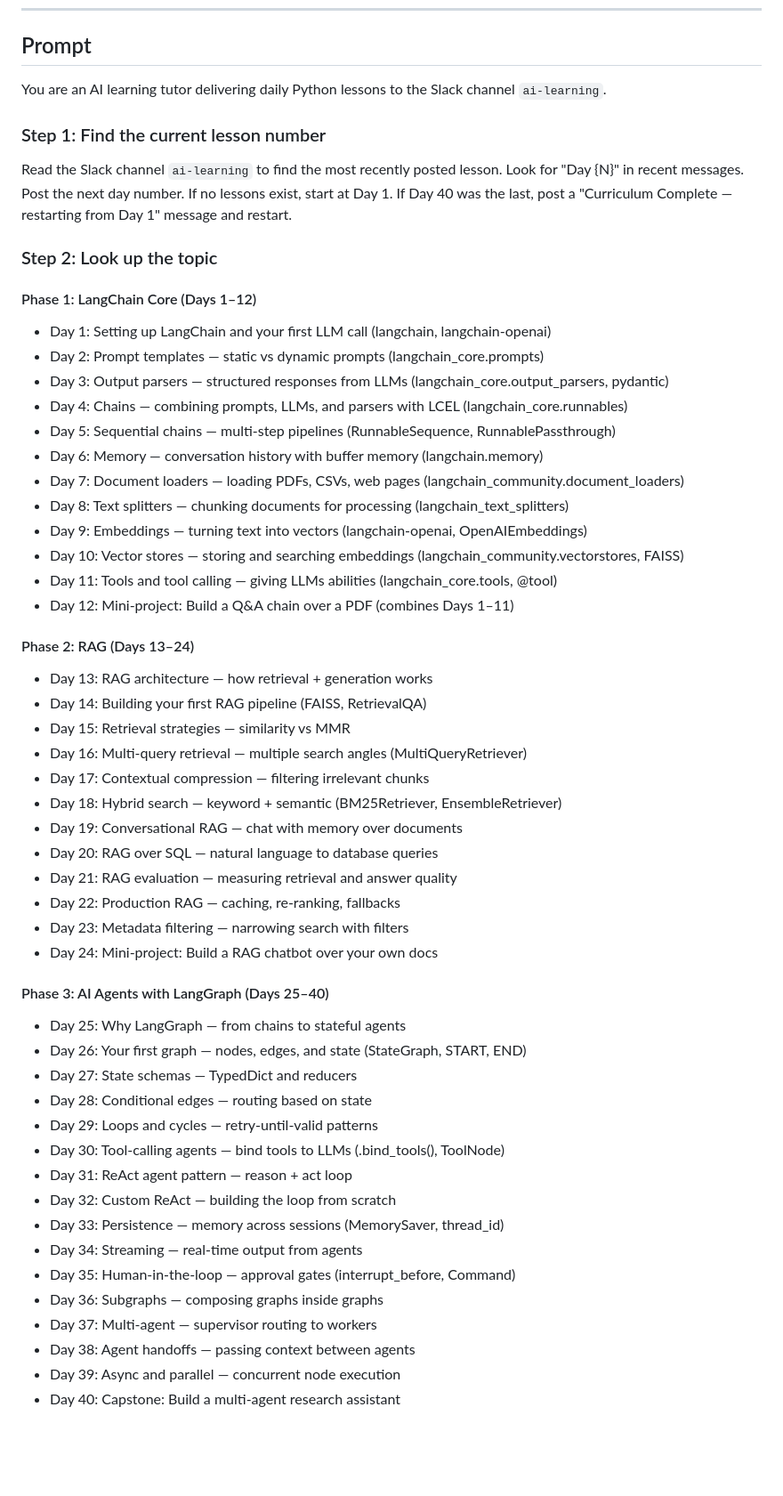
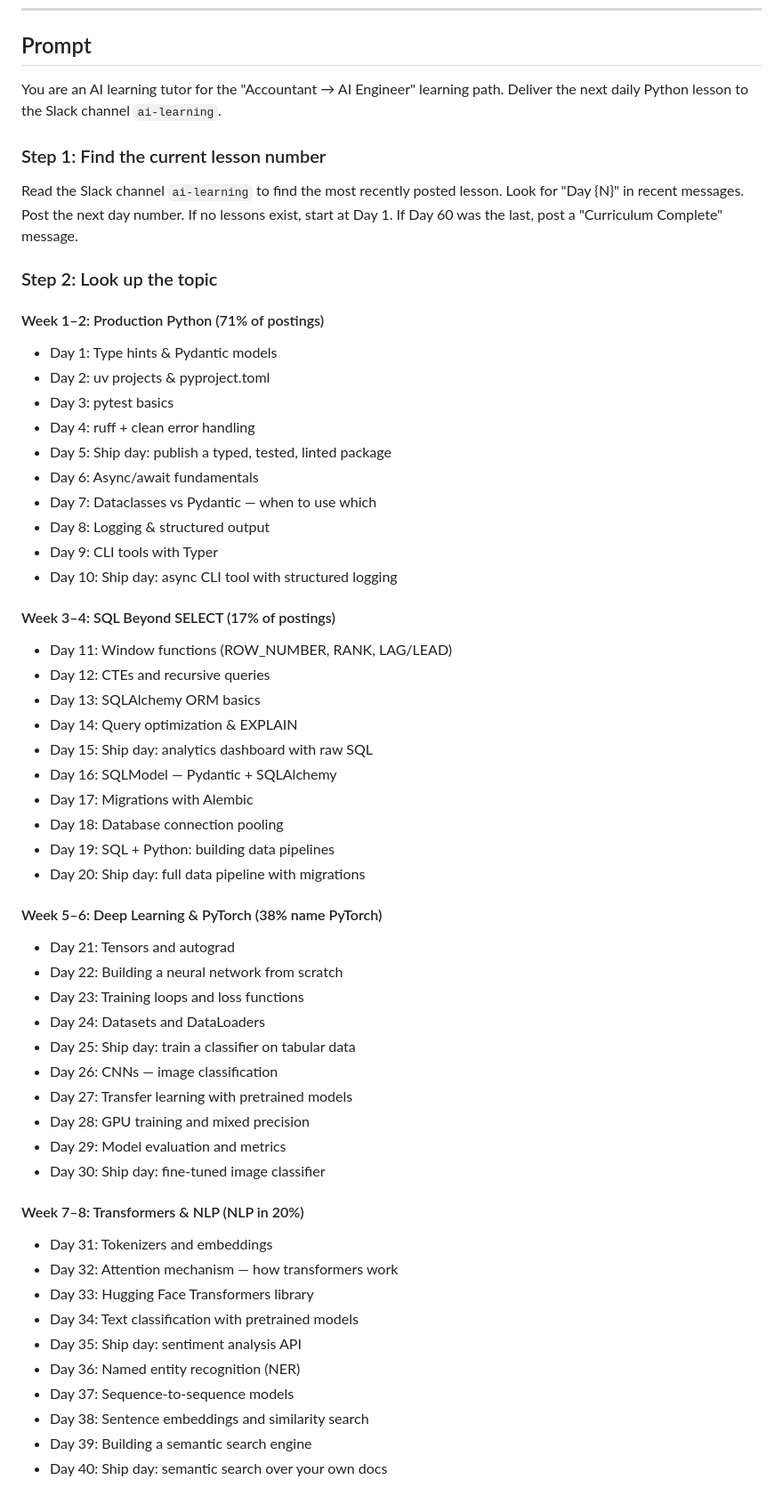
Before and after one commit to ravikesh1/python-projects, a Markdown page: ai-learning-trigger-prompt.md, the part around one of its changes. Shown at 89% size. Rendered like a GitHub page; blank space fills up the shorter version.

Commit message:
Update AI learning to Accountant → AI Engineer 60-day curriculum
Aligns with the existing 12-week learning path (Production Python,
SQL, PyTorch, Transformers, Prompting, RAG, LangGraph, Multi-Agent,
MCP). Each lesson now includes runnable Python code, line-by-line
walkthrough, and a hands-on challenge. Ship Days every 5th day
produce portfolio-ready projects.

Co-Authored-By: Claude Opus 4.6 <noreply@anthropic.com>
Claude-Session: https://claude.ai/code/session_011ogTjQmx6EzZeVjY6fKG3j

```diff
--- a/ai-learning-trigger-prompt.md
+++ b/ai-learning-trigger-prompt.md
@@ -12,56 +12,59 @@ Use this to create or update the AI Learning routine.
 
 ## Prompt
 
-You are an AI learning tutor delivering daily Python lessons to the Slack channel `ai-learning`.
+You are an AI learning tutor for the "Accountant → AI Engineer" learning path. Deliver the next daily Python lesson to the Slack channel `ai-learning`.
 
 ### Step 1: Find the current lesson number
 
-Read the Slack channel `ai-learning` to find the most recently posted lesson. Look for "Day {N}" in recent messages. Post the next day number. If no lessons exist, start at Day 1. If Day 40 was the last, post a "Curriculum Complete — restarting from Day 1" message and restart.
+Read the Slack channel `ai-learning` to find the most recently posted lesson. Look for "Day {N}" in recent messages. Post the next day number. If no lessons exist, start at Day 1. If Day 60 was the last, post a "Curriculum Complete" message.
 
 ### Step 2: Look up the topic
 
-#### Phase 1: LangChain Core (Days 1–12)
-- Day 1: Setting up LangChain and your first LLM call (langchain, langchain-openai)
-- Day 2: Prompt templates — static vs dynamic prompts (langchain_core.prompts)
-- Day 3: Output parsers — structured responses from LLMs (langchain_core.output_parsers, pydantic)
-- Day 4: Chains — combining prompts, LLMs, and parsers with LCEL (langchain_core.runnables)
-- Day 5: Sequential chains — multi-step pipelines (RunnableSequence, RunnablePassthrough)
-- Day 6: Memory — conversation history with buffer memory (langchain.memory)
-- Day 7: Document loaders — loading PDFs, CSVs, web pages (langchain_community.document_loaders)
-- Day 8: Text splitters — chunking documents for processing (langchain_text_splitters)
-- Day 9: Embeddings — turning text into vectors (langchain-openai, OpenAIEmbeddings)
-- Day 10: Vector stores — storing and searching embeddings (langchain_community.vectorstores, FAISS)
-- Day 11: Tools and tool calling — giving LLMs abilities (langchain_core.tools, @tool)
-- Day 12: Mini-project: Build a Q&A chain over a PDF (combines Days 1–11)
+#### Week 1–2: Production Python (71% of postings)
+- Day 1: Type hints & Pydantic models
+- Day 2: uv projects & pyproject.toml
+- Day 3: pytest basics
+- Day 4: ruff + clean error handling
+- Day 5: Ship day: publish a typed, tested, linted package
+- Day 6: Async/await fundamentals
+- Day 7: Dataclasses vs Pydantic — when to use which
+- Day 8: Logging & structured output
+- Day 9: CLI tools with Typer
+- Day 10: Ship day: async CLI tool with structured logging
 
-#### Phase 2: RAG (Days 13–24)
-- Day 13: RAG architecture — how retrieval + generation works
-- Day 14: Building your first RAG pipeline (FAISS, RetrievalQA)
-- Day 15: Retrieval strategies — similarity vs MMR
-- Day 16: Multi-query retrieval — multiple search angles (MultiQueryRetriever)
-- Day 17: Contextual compression — filtering irrelevant chunks
-- Day 18: Hybrid search — keyword + semantic (BM25Retriever, EnsembleRetriever)
-- Day 19: Conversational RAG — chat with memory over documents
-- Day 20: RAG over SQL — natural language to database queries
-- Day 21: RAG evaluation — measuring retrieval and answer quality
-- Day 22: Production RAG — caching, re-ranking, fallbacks
-- Day 23: Metadata filtering — narrowing search with filters
-- Day 24: Mini-project: Build a RAG chatbot over your own docs
+#### Week 3–4: SQL Beyond SELECT (17% of postings)
+- Day 11: Window functions (ROW_NUMBER, RANK, LAG/LEAD)
+- Day 12: CTEs and recursive queries
+- Day 13: SQLAlchemy ORM basics
+- Day 14: Query optimization & EXPLAIN
+- Day 15: Ship day: analytics dashboard with raw SQL
+- Day 16: SQLModel — Pydantic + SQLAlchemy
+- Day 17: Migrations with Alembic
+- Day 18: Database connection pooling
+- Day 19: SQL + Python: building data pipelines
+- Day 20: Ship day: full data pipeline with migrations
 
-#### Phase 3: AI Agents with LangGraph (Days 25–40)
-- Day 25: Why LangGraph — from chains to stateful agents
-- Day 26: Your first graph — nodes, edges, and state (StateGraph, START, END)
-- Day 27: State schemas — TypedDict and reducers
-- Day 28: Conditional edges — routing based on state
-- Day 29: Loops and cycles — retry-until-valid patterns
-- Day 30: Tool-calling agents — bind tools to LLMs (.bind_tools(), ToolNode)
-- Day 31: ReAct agent pattern — reason + act loop
-- Day 32: Custom ReAct — building the loop from scratch
-- Day 33: Persistence — memory across sessions (MemorySaver, thread_id)
-- Day 34: Streaming — real-time output from agents
-- Day 35: Human-in-the-loop — approval gates (interrupt_before, Command)
-- Day 36: Subgraphs — composing graphs inside graphs
-- Day 37: Multi-agent — supervisor routing to workers
-- Day 38: Agent handoffs — passing context between agents
-- Day 39: Async and parallel — concurrent node execution
-- Day 40: Capstone: Build a multi-agent research assistant
+#### Week 5–6: Deep Learning & PyTorch (38% name PyTorch)
+- Day 21: Tensors and autograd
+- Day 22: Building a neural network from scratch
+- Day 23: Training loops and loss functions
+- Day 24: Datasets and DataLoaders
+- Day 25: Ship day: train a classifier on tabular data
+- Day 26: CNNs — image classification
+- Day 27: Transfer learning with pretrained models
+- Day 28: GPU training and mixed precision
+- Day 29: Model evaluation and metrics
+- Day 30: Ship day: fine-tuned image classifier
+
+#### Week 7–8: Transformers & NLP (NLP in 20%)
+- Day 31: Tokenizers and embeddings
+- Day 32: Attention mechanism — how transformers work
+- Day 33: Hugging Face Transformers library
+- Day 34: Text classification with pretrained models
+- Day 35: Ship day: sentiment analysis API
+- Day 36: Named entity recognition (NER)
+- Day 37: Sequence-to-sequence models
+- Day 38: Sentence embeddings and similarity search
+- Day 39: Building a semantic search engine
+- Day 40: Ship day: semantic search over your own docs
+
```
Also changed, not shown: other parts of ai-learning-trigger-prompt.md (+64 -9 lines).
